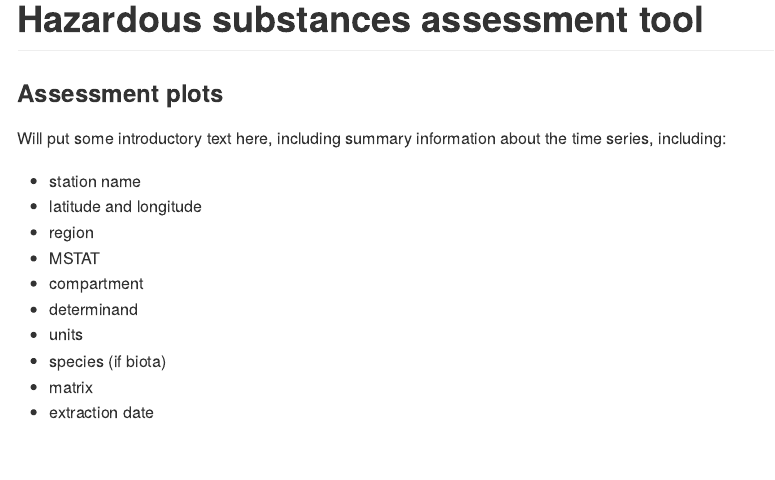
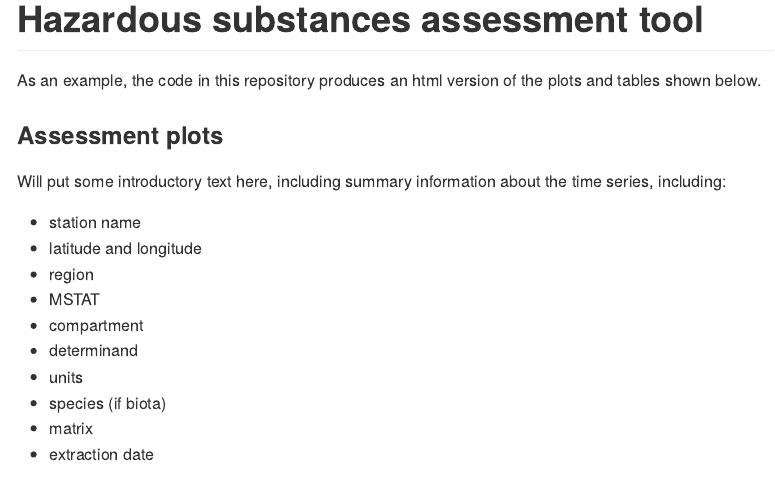
Before and after one commit to ices-taf/OHAT, an R Markdown document (README.Rmd): the page in a window 1100 px wide, from its top. The pictures show the output file README.md that the author committed with the source, drawn offline in the style of GitHub.

Commit message:
added small into to readme

````diff
--- a/README.Rmd
+++ b/README.Rmd
@@ -5,6 +5,9 @@ params:
   compartment: "biota"
   series: "Belgium BCP HCHA Crangon crangon"
 ---
+
+As an example, the code in this repository produces an html version of the
+plots and tables shown below.
 
 ```{r load_data, include = FALSE}
 load("assessment_platform.RData")
````
Also changed, not shown: README.md.
